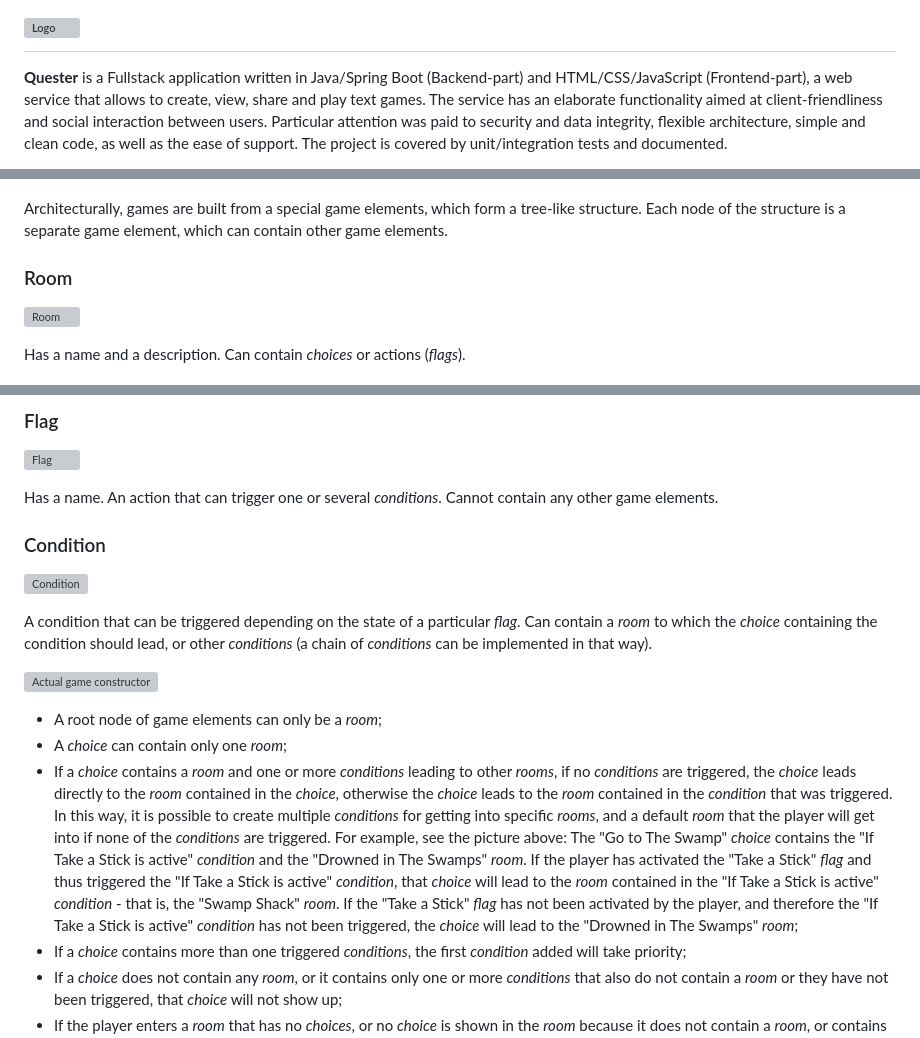
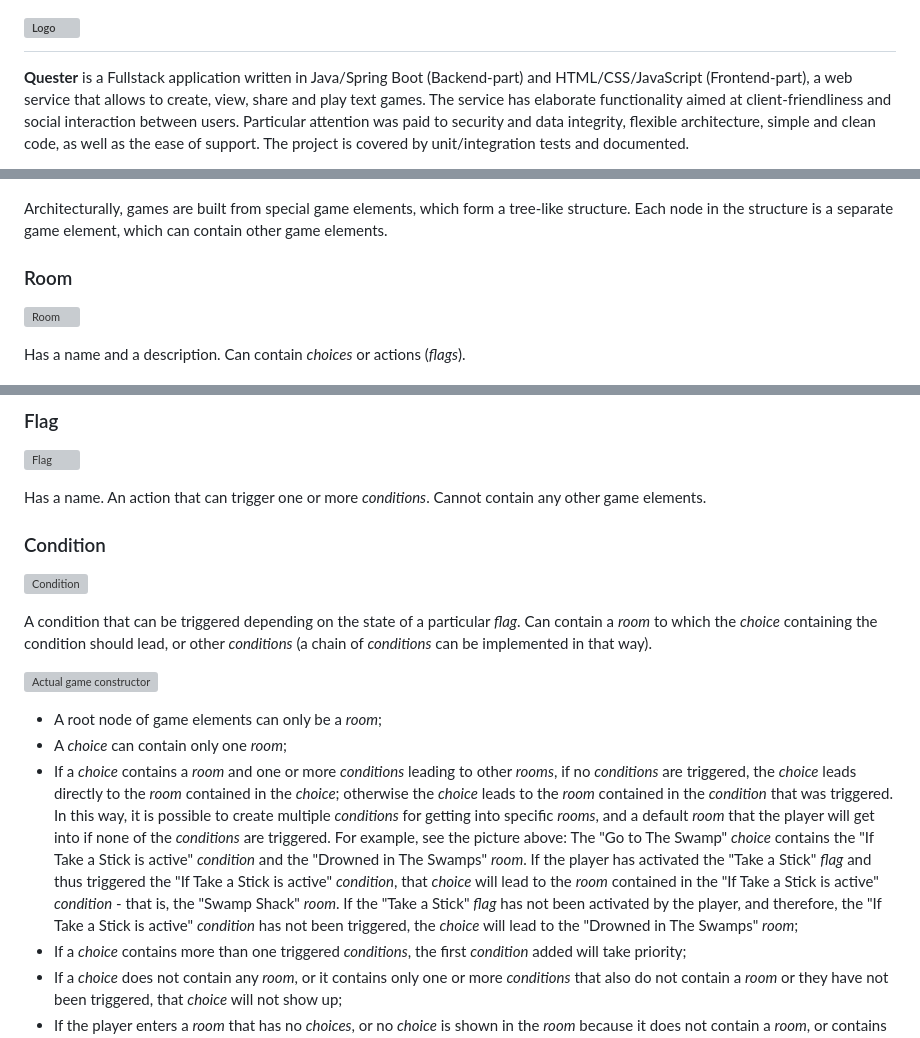
Before and after one commit to artyom-mameev/quester, a Markdown page: README.md, 3 parts joined by grey strips. Drawn GitHub-style; grey boxes are pictures that could not be loaded.

Commit message:
fix grammar in README.MD

```diff
--- a/README.md
+++ b/README.md
@@ -4,7 +4,7 @@
 
 **Quester** is a Fullstack application written in Java/Spring Boot
 (Backend-part) and HTML/CSS/JavaScript (Frontend-part), a web service that allows
-to create, view, share and play text games. The service has an elaborate
+to create, view, share and play text games. The service has elaborate
 functionality aimed at client-friendliness and social interaction between users.
 Particular attention was paid to security and data integrity, flexible
 architecture, simple and clean code, as well as the ease of support. The project
@@ -245,8 +245,8 @@ can start the game all over again and achieve a different result.
 
 ![Test game constructor](readme/screenshots/3-game-format-2.png)
 
-Architecturally, games are built from a special game elements, which form a
-tree-like structure. Each node of the structure is a separate game element,
+Architecturally, games are built from special game elements, which form a
+tree-like structure. Each node in the structure is a separate game element,
 which can contain other game elements.
 
 ### Room
@@ -265,7 +265,7 @@ Has a name. Can contain a *room* to which the choice leads, or the *conditions*.
 
 ![Flag](readme/icons/icons8-empty-flag-48.png)
 
-Has a name. An action that can trigger one or several *conditions*. Cannot
+Has a name. An action that can trigger one or more *conditions*. Cannot
 contain any other game elements.
 
 ### Condition
@@ -282,7 +282,7 @@ or other *conditions* (a chain of *conditions* can be implemented in that way).
 - A *choice* can contain only one *room*;
 - If a *choice* contains a *room* and one or more *conditions* leading to
   other *rooms*, if no *conditions* are triggered, the *choice* leads directly
-  to the *room* contained in the *choice*, otherwise the *choice* leads to the
+  to the *room* contained in the *choice*; otherwise the *choice* leads to the
   *room* contained in the *condition* that was triggered. In this way, it is
   possible to create multiple *conditions* for getting into specific *rooms*,
   and a default *room* that the player will get into if none of the *conditions*
@@ -292,7 +292,7 @@ or other *conditions* (a chain of *conditions* can be implemented in that way).
   and thus triggered the "If Take a Stick is active" *condition*, that *choice*
   will lead to the *room* contained in the "If Take a Stick is active"
   *condition* - that is, the "Swamp Shack" *room*. If the "Take a Stick" *flag*
-  has not been activated by the player, and therefore the "If Take a Stick is
+  has not been activated by the player, and therefore, the "If Take a Stick is
   active" *condition* has not been triggered, the *choice* will lead to the
   "Drowned in The Swamps" *room*;
 - If a *choice* contains more than one triggered *conditions*, the first
```
Also changed, not shown: other parts of README.md (+8 -8 lines).
